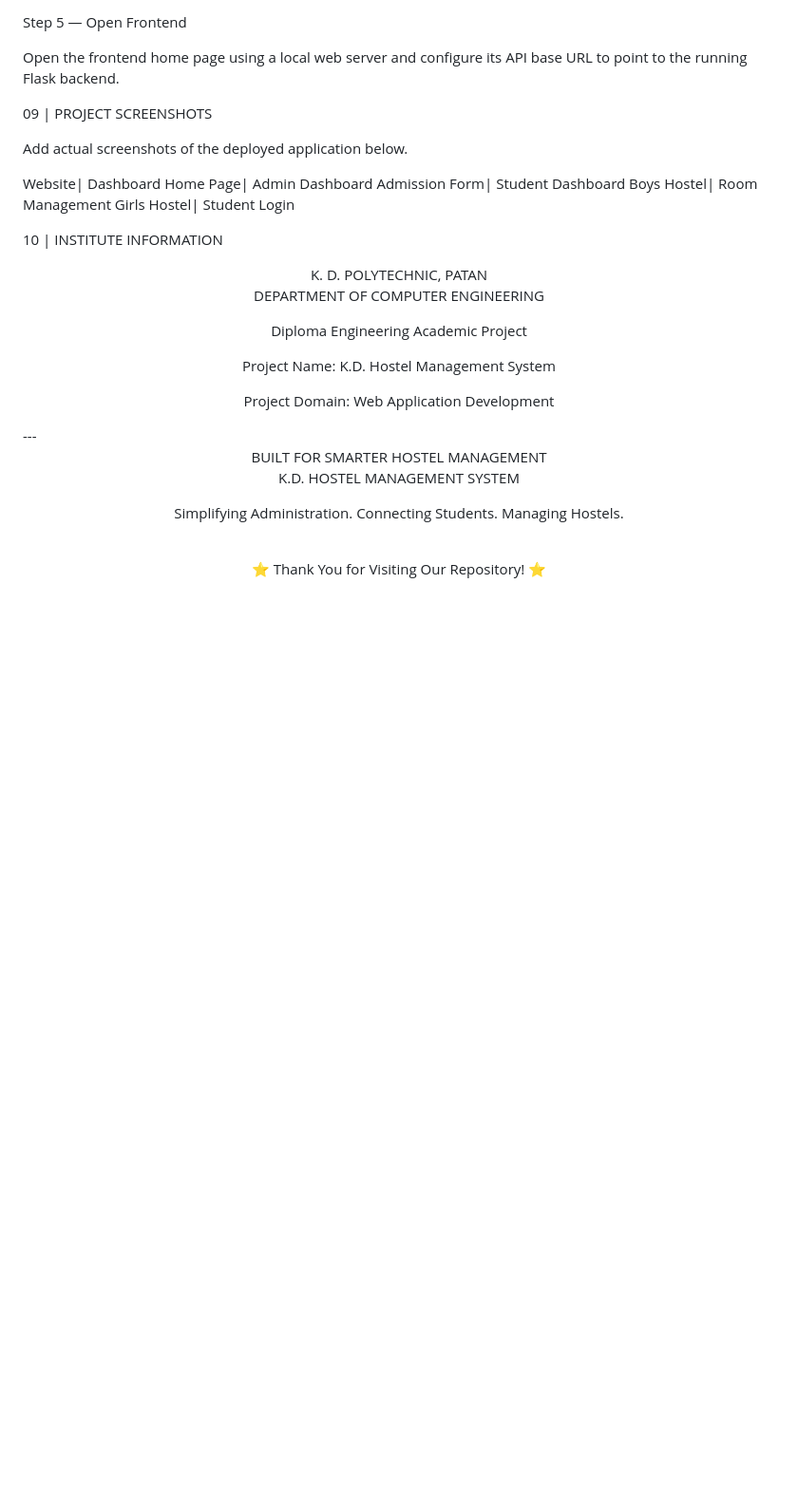
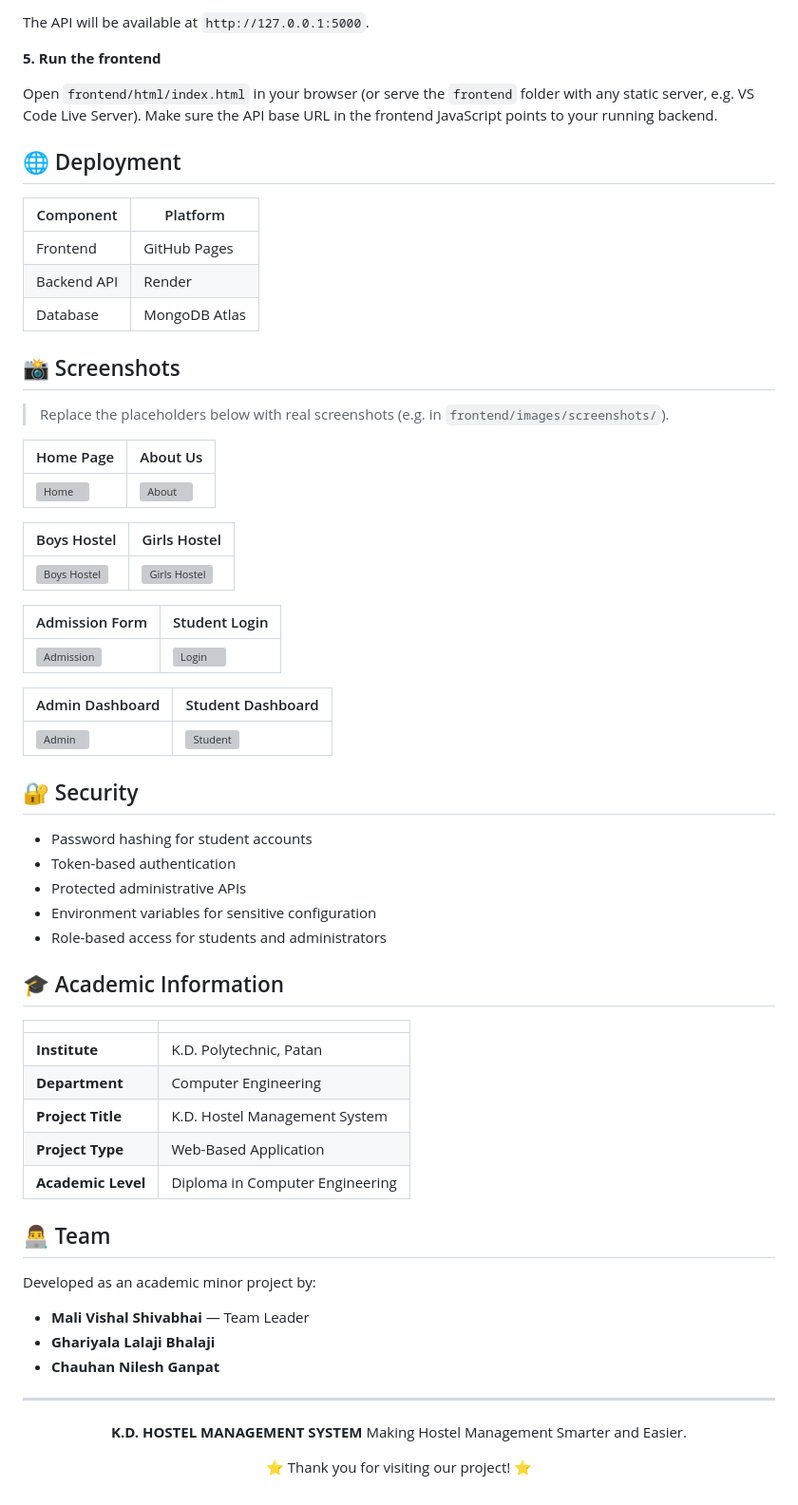
Before and after one commit to vishalmali9353-ops/kd-hostel-website, a Markdown page: README.md, the part around one of its changes. Shown at 95% size. GitHub-like rendering; blank space fills up the shorter version; grey boxes are pictures that could not be loaded.

```diff
--- a/README.md
+++ b/README.md
@@ -176,38 +166,71 @@ python app.py
 
-Step 5 — Open Frontend
+The API will be available at `http://127.0.0.1:5000`.
 
-Open the frontend home page using a local web server and configure its API base URL to point to the running Flask backend.
+**5. Run the frontend**
 
-09 | PROJECT SCREENSHOTS
+Open `frontend/html/index.html` in your browser (or serve the `frontend` folder with any static server, e.g. VS Code Live Server). Make sure the API base URL in the frontend JavaScript points to your running backend.
 
-Add actual screenshots of the deployed application below.
+## 🌐 Deployment
 
-Website| Dashboard
-Home Page| Admin Dashboard
-Admission Form| Student Dashboard
-Boys Hostel| Room Management
-Girls Hostel| Student Login
+| Component | Platform |
+|---|---|
+| Frontend | GitHub Pages |
+| Backend API | Render |
+| Database | MongoDB Atlas |
 
-10 | INSTITUTE INFORMATION
+## 📸 Screenshots
 
-<div align="center">K. D. POLYTECHNIC, PATAN
+> Replace the placeholders below with real screenshots (e.g. in `frontend/images/screenshots/`).
 
-DEPARTMENT OF COMPUTER ENGINEERING
+| Home Page | About Us |
+|---|---|
+| ![Home](frontend/images/screenshots/home.png) | ![About](frontend/images/screenshots/about.png) |
 
-Diploma Engineering Academic Project
+| Boys Hostel | Girls Hostel |
+|---|---|
+| ![Boys Hostel](frontend/images/screenshots/boys-hostel.png) | ![Girls Hostel](frontend/images/screenshots/girls-hostel.png) |
 
-Project Name: K.D. Hostel Management System
+| Admission Form | Student Login |
+|---|---|
+| ![Admission](frontend/images/screenshots/admission.png) | ![Login](frontend/images/screenshots/login.png) |
 
-Project Domain: Web Application Development
+| Admin Dashboard | Student Dashboard |
+|---|---|
+| ![Admin](frontend/images/screenshots/admin-dashboard.png) | ![Student](frontend/images/screenshots/student-dashboard.png) |
 
-</div>---
+## 🔐 Security
 
-<div align="center">BUILT FOR SMARTER HOSTEL MANAGEMENT
+- Password hashing for student accounts
+- Token-based authentication
+- Protected administrative APIs
+- Environment variables for sensitive configuration
+- Role-based access for students and administrators
 
-K.D. HOSTEL MANAGEMENT SYSTEM
+## 🎓 Academic Information
 
-Simplifying Administration. Connecting Students. Managing Hostels.
+| | |
+|---|---|
+| **Institute** | K.D. Polytechnic, Patan |
+| **Department** | Computer Engineering |
+| **Project Title** | K.D. Hostel Management System |
+| **Project Type** | Web-Based Application |
+| **Academic Level** | Diploma in Computer Engineering |
 
-<br>⭐ Thank You for Visiting Our Repository! ⭐
+## 👨‍💻 Team
+
+Developed as an academic minor project by:
+
+- **Mali Vishal Shivabhai** — Team Leader
+- **Ghariyala Lalaji Bhalaji**
+- **Chauhan Nilesh Ganpat**
+
+---
+
+<div align="center">
+
+**K.D. HOSTEL MANAGEMENT SYSTEM**
+Making Hostel Management Smarter and Easier.
+
+⭐ Thank you for visiting our project! ⭐
 
 </div>
```
Also changed, not shown: other parts of README.md (+104 -114 lines).
